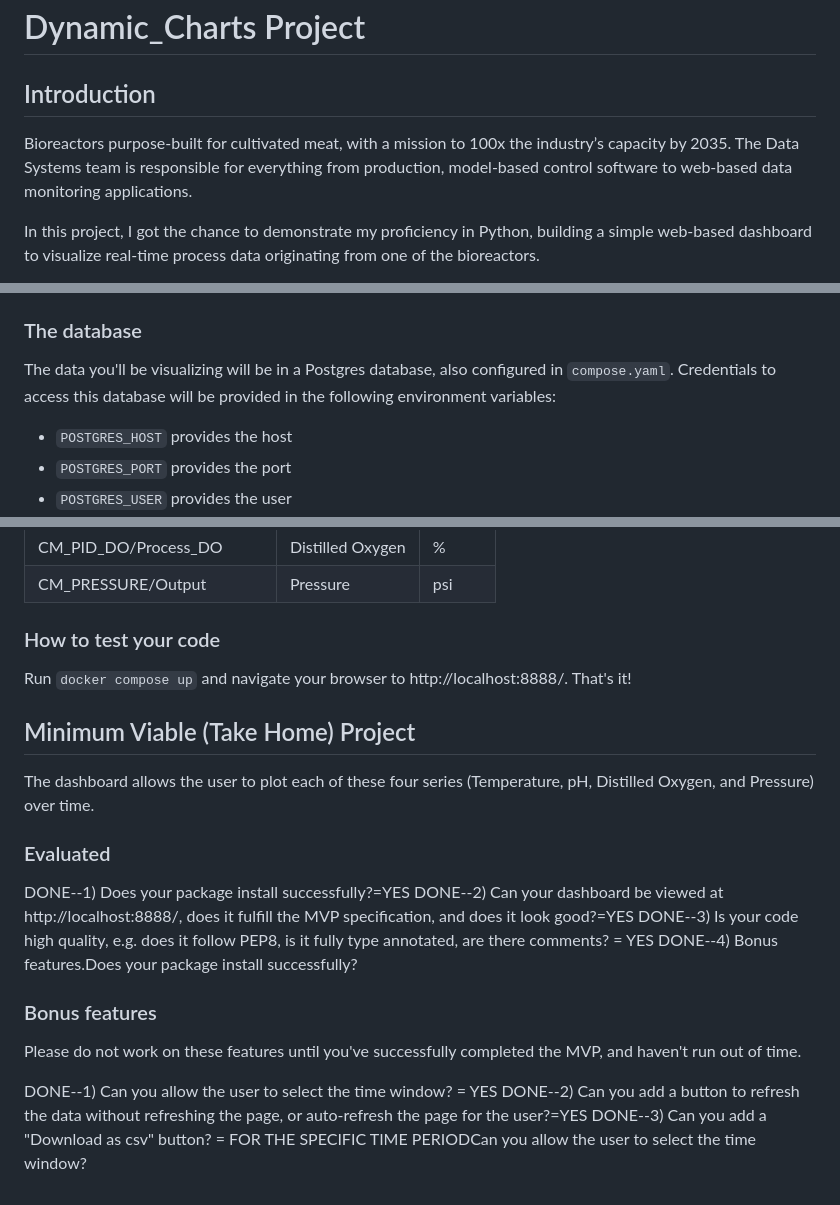
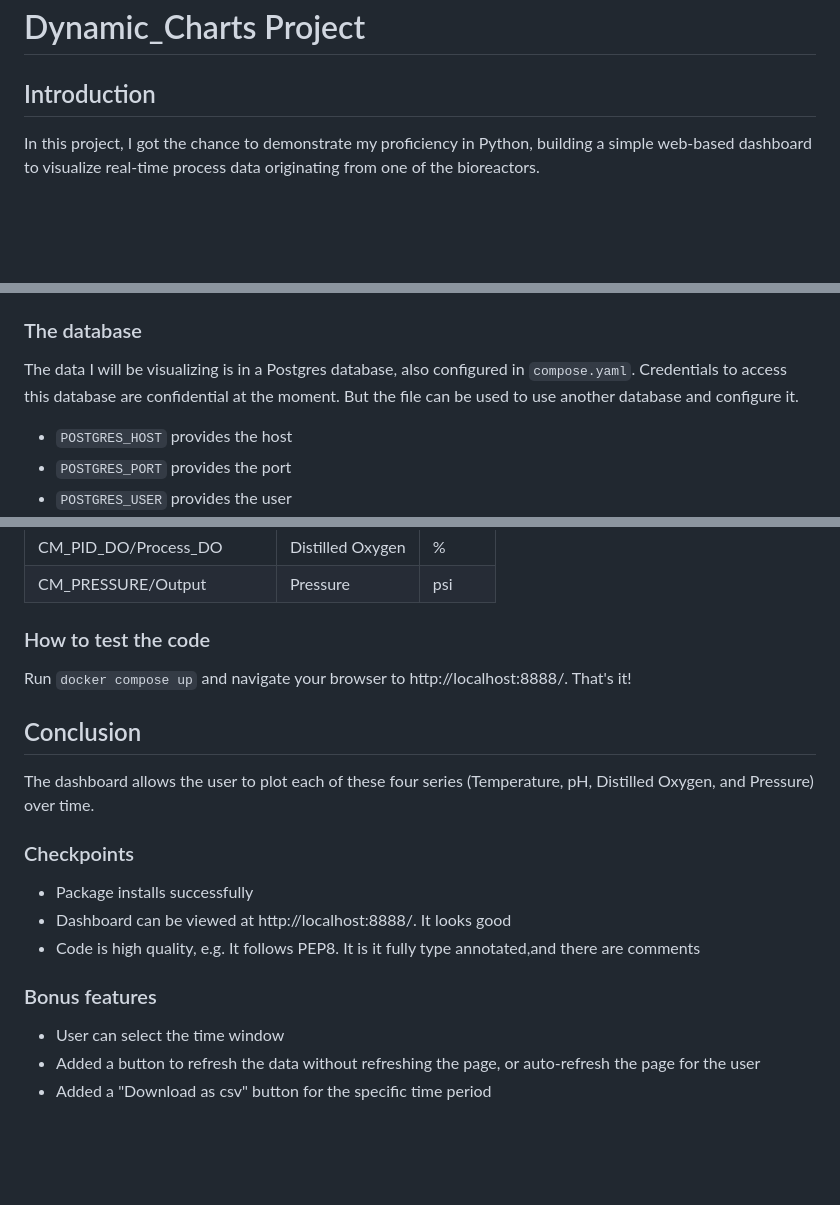
Before and after one commit to absaw/Dynamic_Charts, a Markdown page: README.md, 3 parts joined by grey strips. Rendered like a GitHub page; blank space fills up the shorter version.

```diff
--- a/README.md
+++ b/README.md
@@ -2,7 +2,5 @@
 
 ## Introduction
 
-Bioreactors purpose-built for cultivated meat, with a mission to 100x the industry’s capacity by 2035. The Data Systems team is responsible for everything from production, model-based control software to web-based data monitoring applications.
-
 In this project, I got the chance to demonstrate my proficiency in Python, building a simple web-based dashboard to visualize real-time process data originating from one of the bioreactors.
 
@@ -14,7 +23,7 @@ You'll also find a `compose.yaml` file that defines the container that'll be use
 
 ### The database
 
-The data you'll be visualizing will be in a Postgres database, also configured in `compose.yaml`. Credentials to access this database will be provided in the following environment variables:
+The data I will be visualizing is in a Postgres database, also configured in `compose.yaml`. Credentials to access this database are confidential at the moment. But the file can be used to use another database and configure it.
 
 - `POSTGRES_HOST` provides the host
 - `POSTGRES_PORT` provides the port
@@ -59,25 +68,22 @@ Each table contains the following data:
 | CM_PID_DO/Process_DO     | Distilled Oxygen | %       |
 | CM_PRESSURE/Output       | Pressure         | psi     |
 
-### How to test your code
+### How to test the code
 
 Run `docker compose up` and navigate your browser to http://localhost:8888/. That's it!
 
-## Minimum Viable (Take Home) Project
+## Conclusion
 
 The dashboard allows the user to plot each of these four series (Temperature, pH, Distilled Oxygen, and Pressure) over time.
 
-### Evaluated
+### Checkpoints
 
-DONE--1) Does your package install successfully?=YES
-DONE--2) Can your dashboard be viewed at http://localhost:8888/, does it fulfill the MVP specification, and does it look good?=YES
-DONE--3) Is your code high quality, e.g. does it follow PEP8, is it fully type annotated, are there comments? = YES
-DONE--4) Bonus features.Does your package install successfully?
+- Package installs successfully
+- Dashboard can be viewed at http://localhost:8888/. It looks good
+- Code is high quality, e.g. It follows PEP8. It is it fully type annotated,and there are comments
 
 ### Bonus features
 
-Please do not work on these features until you've successfully completed the MVP, and haven't run out of time.
-
-DONE--1) Can you allow the user to select the time window? = YES
-DONE--2) Can you add a button to refresh the data without refreshing the page, or auto-refresh the page for the user?=YES
-DONE--3) Can you add a "Download as csv" button? = FOR THE SPECIFIC TIME PERIODCan you allow the user to select the time window?
+- User can select the time window
+- Added a button to refresh the data without refreshing the page, or auto-refresh the page for the user
+- Added a "Download as csv" button for the specific time period
```
Also changed, not shown: other parts of README.md (+11 -0 lines).
